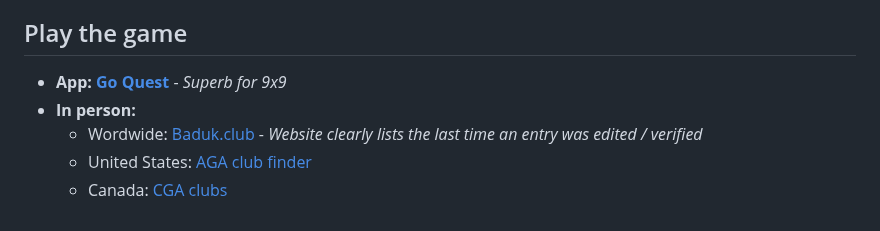
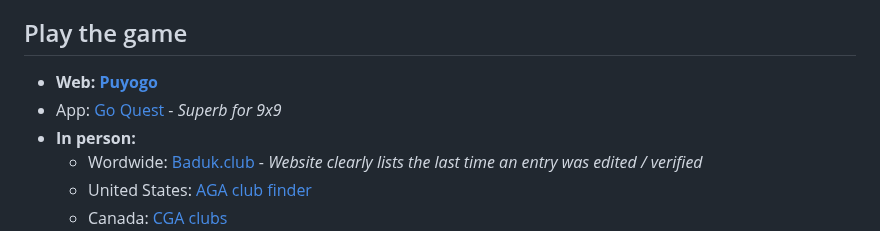
Before and after one commit to gote1000/Go_Resources, a Markdown page: index.md, the part around one of its changes. Drawn GitHub-style.

```diff
--- a/index.md
+++ b/index.md
@@ -42,7 +42,8 @@ This page merely contains some of my favorite links related to go. Huge thank yo
 
 ## Play the game
 
-- **App: [Go Quest](https://apps.apple.com/us/app/goquest/id834841918)** - *Superb for 9x9*
+- **Web: [Puyogo](https://puyogo.app/en/)**
+- App: [Go Quest](https://apps.apple.com/us/app/goquest/id834841918) - *Superb for 9x9*
 - **In person:**
     - Wordwide: [Baduk.club](https://baduk.club/welcome) - *Website clearly lists the last time an entry was edited / verified*
     - United States: [AGA club finder](https://usgo.org/content.aspx?page_id=225)
```
Also changed, not shown: other parts of index.md (+1 -1 lines).
